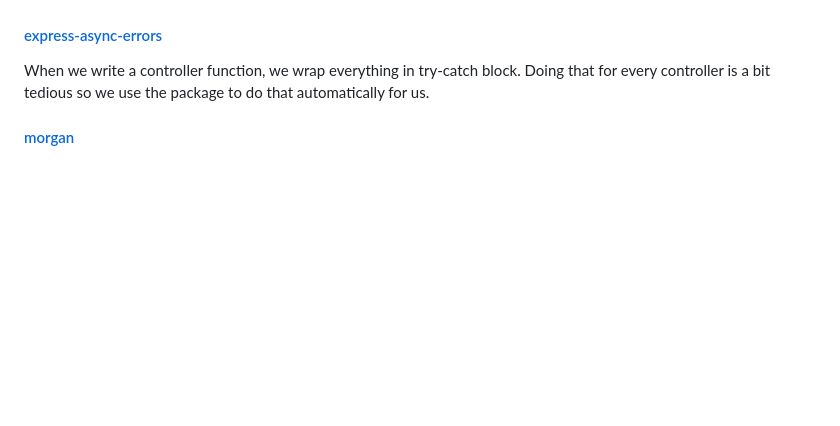
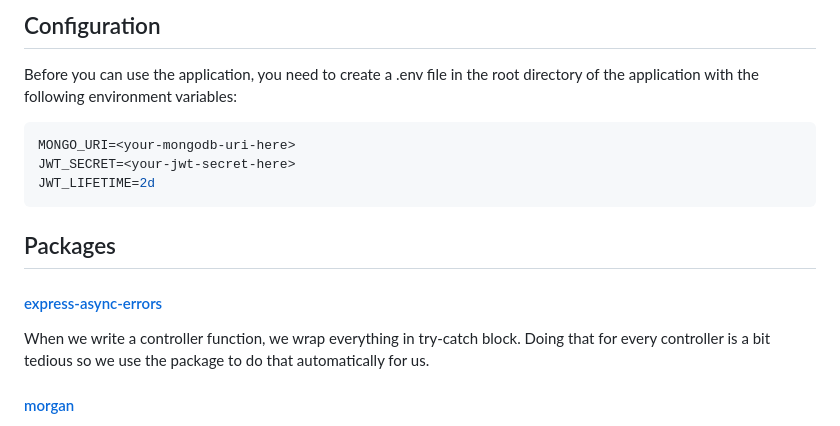
Before and after one commit to yodkwtf/nodejs-e-commerce-api, a Markdown page: readme.md, the part around the change printed below. Drawn GitHub-style; blank space fills up the shorter version.

````diff
--- a/readme.md
+++ b/readme.md
@@ -6,3 +79,15 @@
+## Configuration
+
+Before you can use the application, you need to create a .env file in the root directory of the application with the following environment variables:
+
+```makefile
+MONGO_URI=<your-mongodb-uri-here>
+JWT_SECRET=<your-jwt-secret-here>
+JWT_LIFETIME=2d
+```
+
+
+## Packages
 
 #### [express-async-errors](https://github.com/davidbanham/express-async-errors#readme)
 
````
Also changed, not shown: other parts of readme.md (+77 -4 lines).
